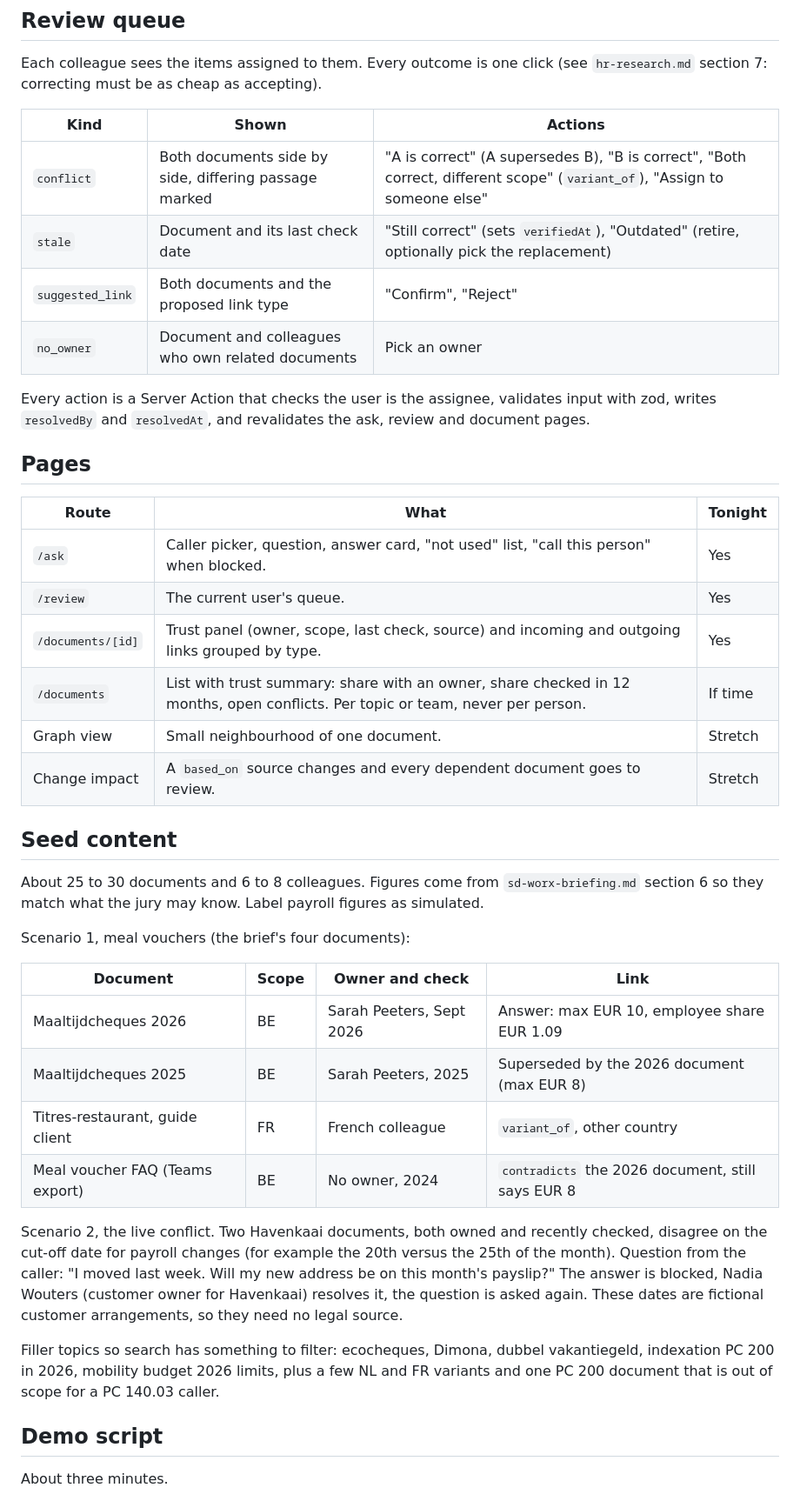
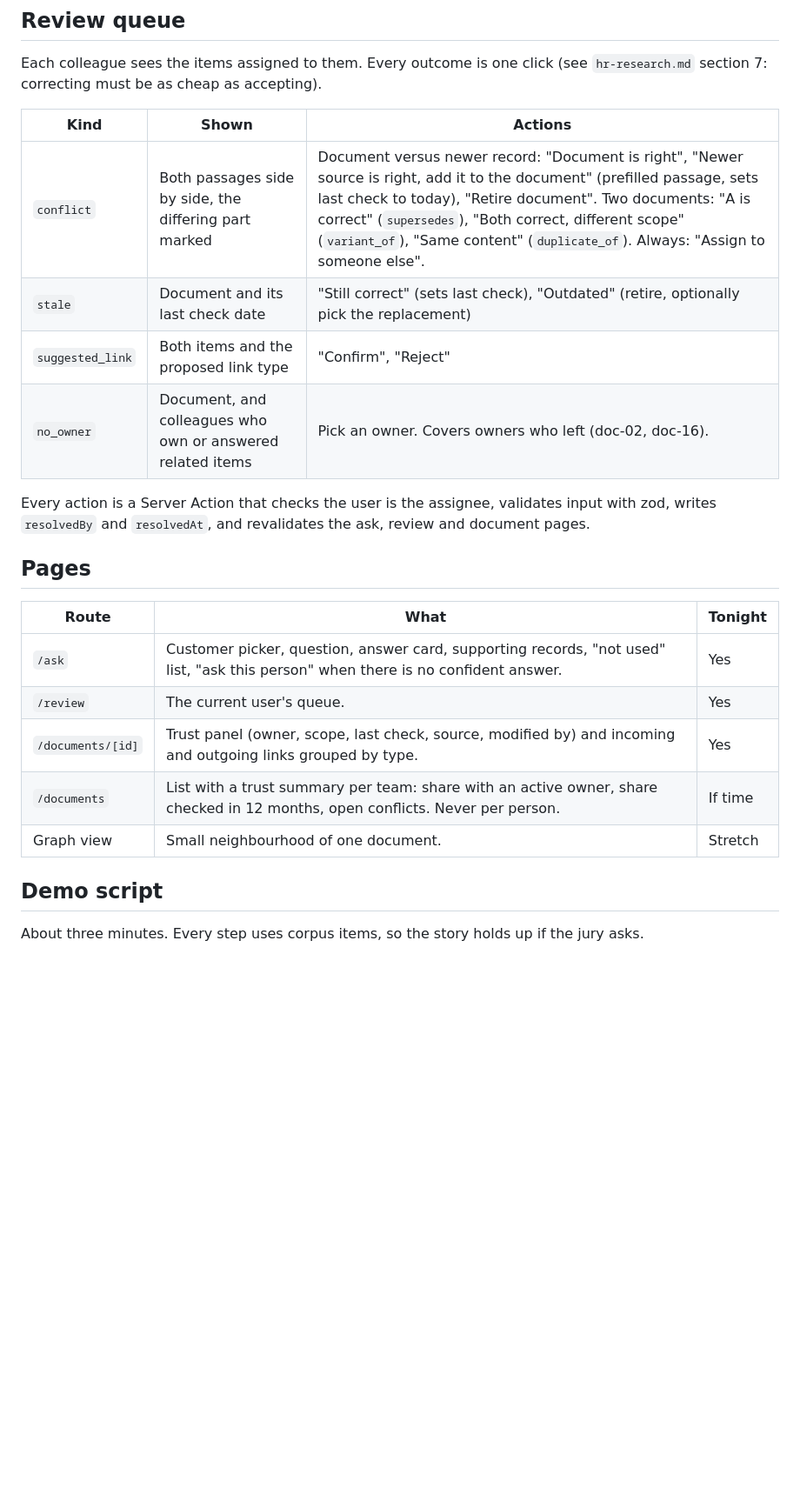
Before and after one commit to maboke123/hackathon, a Markdown page: docs/plan.md, the part around one of its changes. Shown at 87% size. Rendered like a GitHub page; blank space fills up the shorter version.

```diff
--- a/docs/plan.md
+++ b/docs/plan.md
@@ -61,44 +82,26 @@ The choice of document is made by these rules, never by a language model. That i
 
 Each colleague sees the items assigned to them. Every outcome is one click (see `hr-research.md` section 7: correcting must be as cheap as accepting).
 
-| Kind             | Shown                                                 | Actions                                                                                                                   |
-| ---------------- | ----------------------------------------------------- | ------------------------------------------------------------------------------------------------------------------------- |
-| `conflict`       | Both documents side by side, differing passage marked | "A is correct" (A supersedes B), "B is correct", "Both correct, different scope" (`variant_of`), "Assign to someone else" |
-| `stale`          | Document and its last check date                      | "Still correct" (sets `verifiedAt`), "Outdated" (retire, optionally pick the replacement)                                 |
-| `suggested_link` | Both documents and the proposed link type             | "Confirm", "Reject"                                                                                                       |
-| `no_owner`       | Document and colleagues who own related documents     | Pick an owner                                                                                                             |
+| Kind             | Shown                                                      | Actions                                                                                                                                                                                                                                                                                                                               |
+| ---------------- | ---------------------------------------------------------- | ------------------------------------------------------------------------------------------------------------------------------------------------------------------------------------------------------------------------------------------------------------------------------------------------------------------------------------- |
+| `conflict`       | Both passages side by side, the differing part marked      | Document versus newer record: "Document is right", "Newer source is right, add it to the document" (prefilled passage, sets last check to today), "Retire document". Two documents: "A is correct" (`supersedes`), "Both correct, different scope" (`variant_of`), "Same content" (`duplicate_of`). Always: "Assign to someone else". |
+| `stale`          | Document and its last check date                           | "Still correct" (sets last check), "Outdated" (retire, optionally pick the replacement)                                                                                                                                                                                                                                               |
+| `suggested_link` | Both items and the proposed link type                      | "Confirm", "Reject"                                                                                                                                                                                                                                                                                                                   |
+| `no_owner`       | Document, and colleagues who own or answered related items | Pick an owner. Covers owners who left (doc-02, doc-16).                                                                                                                                                                                                                                                                               |
 
 Every action is a Server Action that checks the user is the assignee, validates input with zod, writes `resolvedBy` and `resolvedAt`, and revalidates the ask, review and document pages.
 
 ## Pages
 
-| Route             | What                                                                                                                           | Tonight |
-| ----------------- | ------------------------------------------------------------------------------------------------------------------------------ | ------- |
-| `/ask`            | Caller picker, question, answer card, "not used" list, "call this person" when blocked.                                        | Yes     |
-| `/review`         | The current user's queue.                                                                                                      | Yes     |
-| `/documents/[id]` | Trust panel (owner, scope, last check, source) and incoming and outgoing links grouped by type.                                | Yes     |
-| `/documents`      | List with trust summary: share with an owner, share checked in 12 months, open conflicts. Per topic or team, never per person. | If time |
-| Graph view        | Small neighbourhood of one document.                                                                                           | Stretch |
-| Change impact     | A `based_on` source changes and every dependent document goes to review.                                                       | Stretch |
-
-## Seed content
-
-About 25 to 30 documents and 6 to 8 colleagues. Figures come from `sd-worx-briefing.md` section 6 so they match what the jury may know. Label payroll figures as simulated.
-
-Scenario 1, meal vouchers (the brief's four documents):
-
-| Document                        | Scope | Owner and check          | Link                                              |
-| ------------------------------- | ----- | ------------------------ | ------------------------------------------------- |
-| Maaltijdcheques 2026            | BE    | Sarah Peeters, Sept 2026 | Answer: max EUR 10, employee share EUR 1.09       |
-| Maaltijdcheques 2025            | BE    | Sarah Peeters, 2025      | Superseded by the 2026 document (max EUR 8)       |
-| Titres-restaurant, guide client | FR    | French colleague         | `variant_of`, other country                       |
-| Meal voucher FAQ (Teams export) | BE    | No owner, 2024           | `contradicts` the 2026 document, still says EUR 8 |
-
-Scenario 2, the live conflict. Two Havenkaai documents, both owned and recently checked, disagree on the cut-off date for payroll changes (for example the 20th versus the 25th of the month). Question from the caller: "I moved last week. Will my new address be on this month's payslip?" The answer is blocked, Nadia Wouters (customer owner for Havenkaai) resolves it, the question is asked again. These dates are fictional customer arrangements, so they need no legal source.
-
-Filler topics so search has something to filter: ecocheques, Dimona, dubbel vakantiegeld, indexation PC 200 in 2026, mobility budget 2026 limits, plus a few NL and FR variants and one PC 200 document that is out of scope for a PC 140.03 caller.
+| Route             | What                                                                                                                              | Tonight |
+| ----------------- | --------------------------------------------------------------------------------------------------------------------------------- | ------- |
+| `/ask`            | Customer picker, question, answer card, supporting records, "not used" list, "ask this person" when there is no confident answer. | Yes     |
+| `/review`         | The current user's queue.                                                                                                         | Yes     |
+| `/documents/[id]` | Trust panel (owner, scope, last check, source, modified by) and incoming and outgoing links grouped by type.                      | Yes     |
+| `/documents`      | List with a trust summary per team: share with an active owner, share checked in 12 months, open conflicts. Never per person.     | If time |
+| Graph view        | Small neighbourhood of one document.                                                                                              | Stretch |
 
 ## Demo script
 
-About three minutes.
+About three minutes. Every step uses corpus items, so the story holds up if the jury asks.
 
```
Also changed, not shown: other parts of docs/plan.md (+69 -47 lines), docs/context.md (+1 -1 lines), docs/ideas.md (+4 -4 lines).
